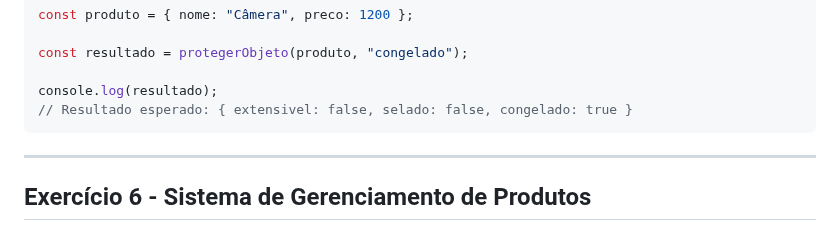
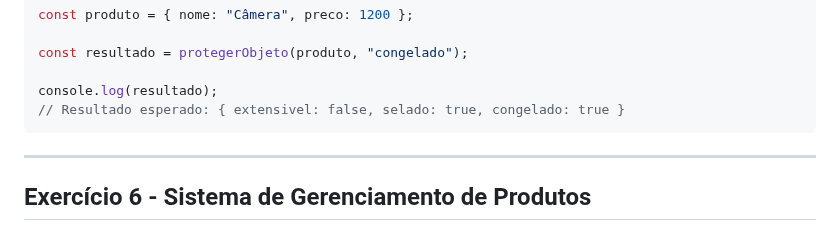
Before and after one commit to nicollas-provatti/oxetech-javascript, a Markdown page: Aula 06/Exercícios.md, the part around the change. GitHub-like rendering.

Commit message:
Update expected result in Exercícios.md

````diff
--- a/Aula 06/Exercícios.md
+++ b/Aula 06/Exercícios.md
@@ -101,7 +101,7 @@ const produto = { nome: "Câmera", preco: 1200 };
 const resultado = protegerObjeto(produto, "congelado");
 
 console.log(resultado);
-// Resultado esperado: { extensivel: false, selado: false, congelado: true }
+// Resultado esperado: { extensivel: false, selado: true, congelado: true }
 ```
 
 ---
````
